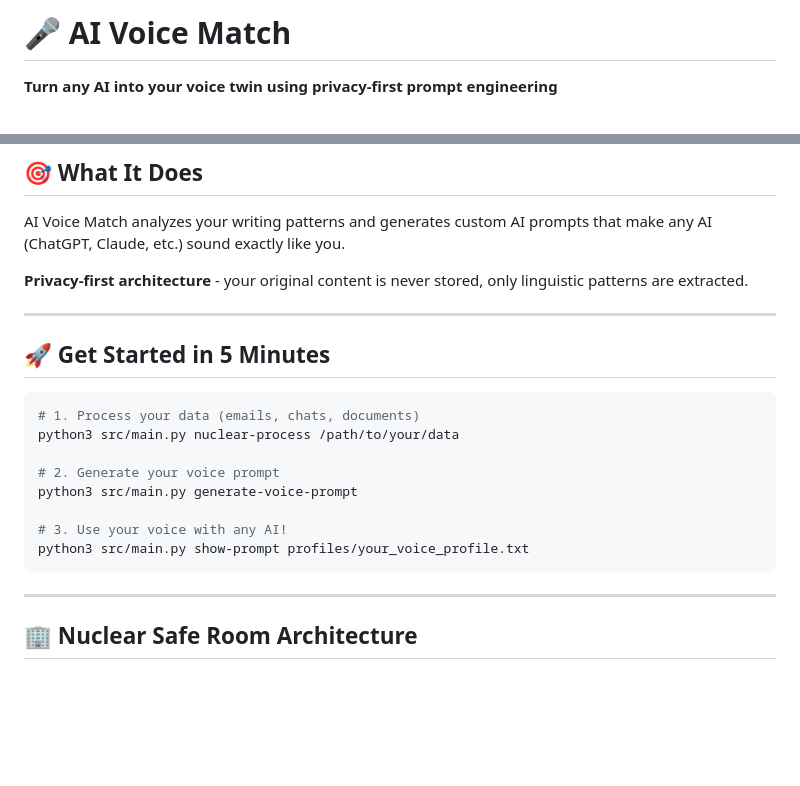
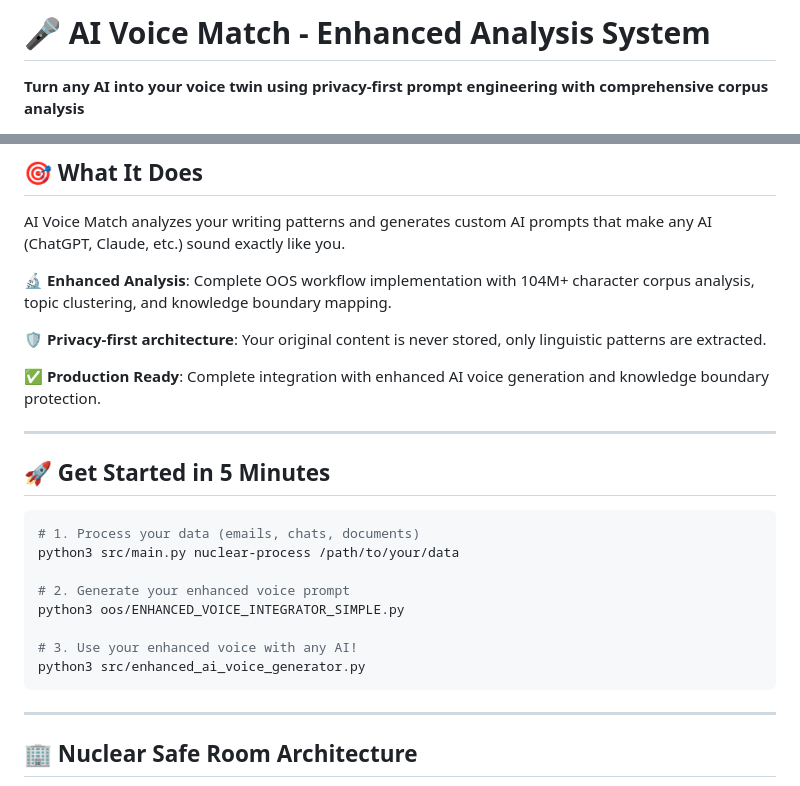
Before and after one commit to Khamel83/voice-analysis-system, a Markdown page: README.md, 2 parts joined by grey strips. GitHub-like rendering; blank space fills up the shorter version.

````diff
--- a/README.md
+++ b/README.md
@@ -1,4 +1,4 @@
-# 🎤 AI Voice Match
+# 🎤 AI Voice Match - Enhanced Analysis System
 
-**Turn any AI into your voice twin using privacy-first prompt engineering**
+**Turn any AI into your voice twin using privacy-first prompt engineering with comprehensive corpus analysis**
 
@@ -12,7 +14,11 @@
 
 AI Voice Match analyzes your writing patterns and generates custom AI prompts that make any AI (ChatGPT, Claude, etc.) sound exactly like you.
 
-**Privacy-first architecture** - your original content is never stored, only linguistic patterns are extracted.
+**🔬 Enhanced Analysis**: Complete OOS workflow implementation with 104M+ character corpus analysis, topic clustering, and knowledge boundary mapping.
+
+**🛡️ Privacy-first architecture**: Your original content is never stored, only linguistic patterns are extracted.
+
+**✅ Production Ready**: Complete integration with enhanced AI voice generation and knowledge boundary protection.
 
 ---
 
@@ -22,11 +28,11 @@ AI Voice Match analyzes your writing patterns and generates custom AI prompts th
 # 1. Process your data (emails, chats, documents)
 python3 src/main.py nuclear-process /path/to/your/data
 
-# 2. Generate your voice prompt
-python3 src/main.py generate-voice-prompt
+# 2. Generate your enhanced voice prompt
+python3 oos/ENHANCED_VOICE_INTEGRATOR_SIMPLE.py
 
-# 3. Use your voice with any AI!
-python3 src/main.py show-prompt profiles/your_voice_profile.txt
+# 3. Use your enhanced voice with any AI!
+python3 src/enhanced_ai_voice_generator.py
 ```
 
 ---
````
Also changed, not shown: other parts of README.md (+5 -3 lines), PROJECT_COMPLETION_SUMMARY.md (added, +245 -0 lines), README_OOS_COMPLETE.md (added, +184 -0 lines).
